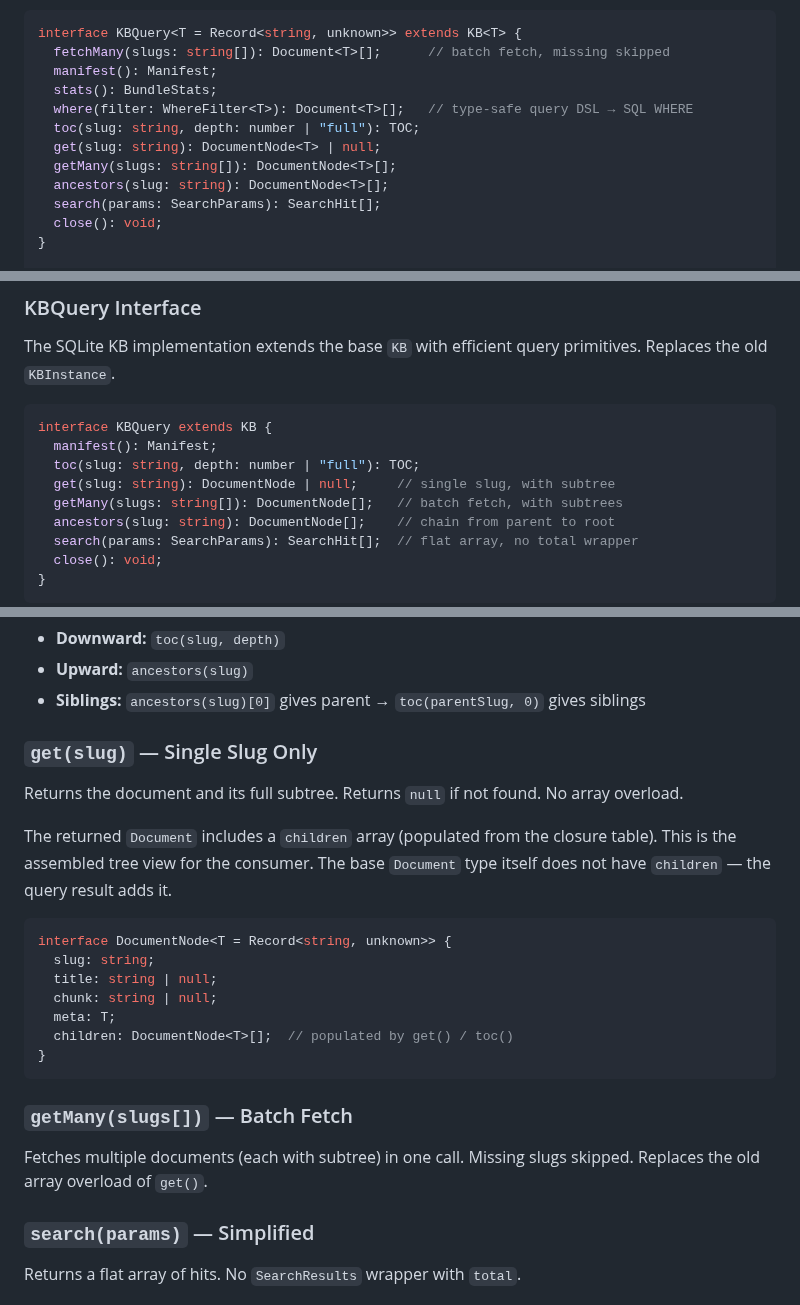
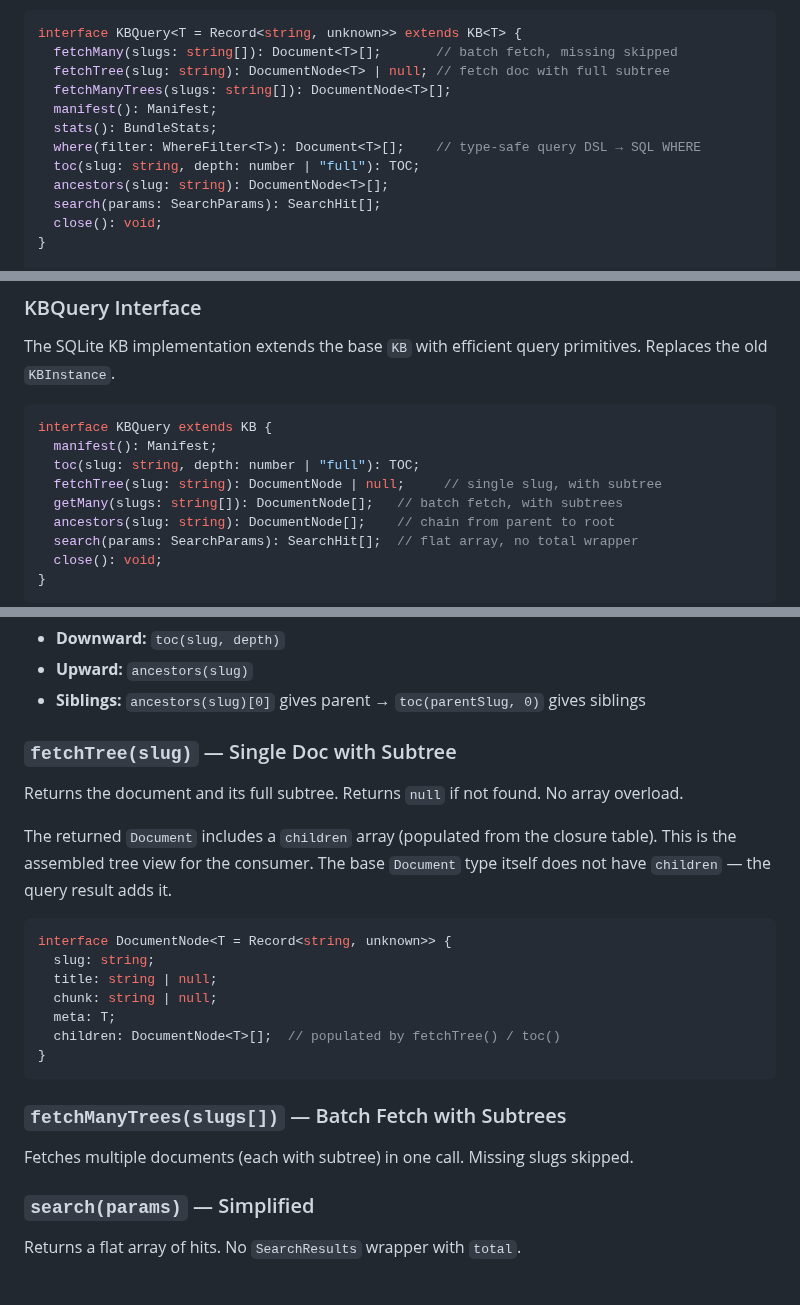
Before and after one commit to rlemaigre/docpack, a Markdown page: DELTA_SPECS.md, 3 parts joined by grey strips. GitHub-like rendering.

Commit message:
spec: rename get/getMany to fetchTree/fetchManyTrees on KBQuery
fetch implies costly operation, get implies caching. Consistent naming.
fetchTree(slug) returns doc with full subtree.
fetchManyTrees(slugs) batch version.

````diff
--- a/DELTA_SPECS.md
+++ b/DELTA_SPECS.md
@@ -108,13 +108,13 @@ Base interface. Two primary implementations:
 
 ```ts
 interface KBQuery<T = Record<string, unknown>> extends KB<T> {
-  fetchMany(slugs: string[]): Document<T>[];      // batch fetch, missing skipped
+  fetchMany(slugs: string[]): Document<T>[];       // batch fetch, missing skipped
+  fetchTree(slug: string): DocumentNode<T> | null; // fetch doc with full subtree
+  fetchManyTrees(slugs: string[]): DocumentNode<T>[];
   manifest(): Manifest;
   stats(): BundleStats;
-  where(filter: WhereFilter<T>): Document<T>[];   // type-safe query DSL → SQL WHERE
+  where(filter: WhereFilter<T>): Document<T>[];    // type-safe query DSL → SQL WHERE
   toc(slug: string, depth: number | "full"): TOC;
-  get(slug: string): DocumentNode<T> | null;
-  getMany(slugs: string[]): DocumentNode<T>[];
   ancestors(slug: string): DocumentNode<T>[];
   search(params: SearchParams): SearchHit[];
   close(): void;
@@ -414,7 +414,7 @@ The SQLite KB implementation extends the base `KB` with efficient query primitiv
 interface KBQuery extends KB {
   manifest(): Manifest;
   toc(slug: string, depth: number | "full"): TOC;
-  get(slug: string): DocumentNode | null;     // single slug, with subtree
+  fetchTree(slug: string): DocumentNode | null;     // single slug, with subtree
   getMany(slugs: string[]): DocumentNode[];   // batch fetch, with subtrees
   ancestors(slug: string): DocumentNode[];    // chain from parent to root
   search(params: SearchParams): SearchHit[];  // flat array, no total wrapper
@@ -444,7 +444,7 @@ Client can navigate:
 - **Upward:** `ancestors(slug)`
 - **Siblings:** `ancestors(slug)[0]` gives parent → `toc(parentSlug, 0)` gives siblings
 
-### `get(slug)` — Single Slug Only
+### `fetchTree(slug)` — Single Doc with Subtree
 
 Returns the document and its full subtree. Returns `null` if not found. No array overload.
 
@@ -456,13 +456,13 @@ interface DocumentNode<T = Record<string, unknown>> {
   title: string | null;
   chunk: string | null;
   meta: T;
-  children: DocumentNode<T>[];  // populated by get() / toc()
+  children: DocumentNode<T>[];  // populated by fetchTree() / toc()
 }
 ```
 
-### `getMany(slugs[])` — Batch Fetch
+### `fetchManyTrees(slugs[])` — Batch Fetch with Subtrees
 
-Fetches multiple documents (each with subtree) in one call. Missing slugs skipped. Replaces the old array overload of `get()`.
+Fetches multiple documents (each with subtree) in one call. Missing slugs skipped.
 
 ### `search(params)` — Simplified
 
````
Also changed, not shown: other parts of DELTA_SPECS.md (+3 -3 lines).
